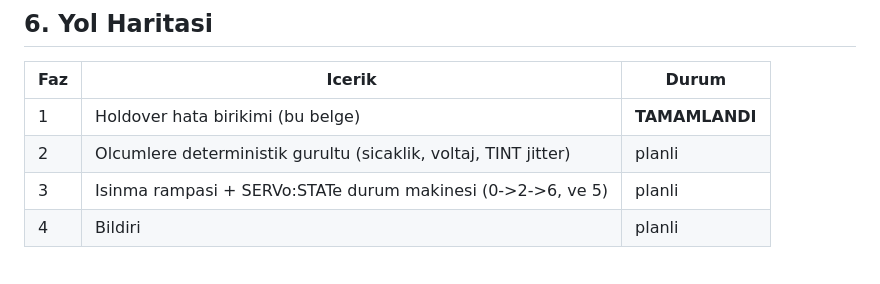
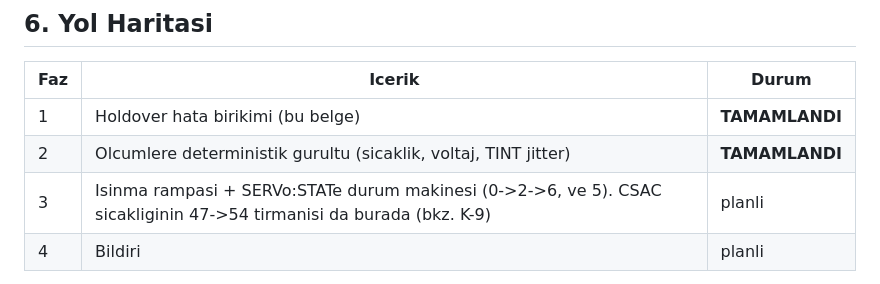
Before and after one commit to Pangea567/gnsdo-scpi-simulator, a Markdown page: docs/tasarim-kararlari.md, the part around one of its changes. GitHub-like rendering.

```diff
--- a/docs/tasarim-kararlari.md
+++ b/docs/tasarim-kararlari.md
@@ -304,8 +356,8 @@ Modeli kurarken fark edilen, mevcut kodda GERCEK CIHAZLA CELISEN noktalar:
 | Faz | Icerik | Durum |
 |---|---|---|
 | 1 | Holdover hata birikimi (bu belge) | **TAMAMLANDI** |
-| 2 | Olcumlere deterministik gurultu (sicaklik, voltaj, TINT jitter) | planli |
-| 3 | Isinma rampasi + SERVo:STATe durum makinesi (0->2->6, ve 5) | planli |
+| 2 | Olcumlere deterministik gurultu (sicaklik, voltaj, TINT jitter) | **TAMAMLANDI** |
+| 3 | Isinma rampasi + SERVo:STATe durum makinesi (0->2->6, ve 5). CSAC sicakliginin 47->54 tirmanisi da burada (bkz. K-9) | planli |
 | 4 | Bildiri | planli |
 
 **FAZ 2 notu**: Gurultu DETERMINISTIK olacak (sabit tohumlu rastgele
```
Also changed, not shown: other parts of docs/tasarim-kararlari.md (+52 -0 lines).
